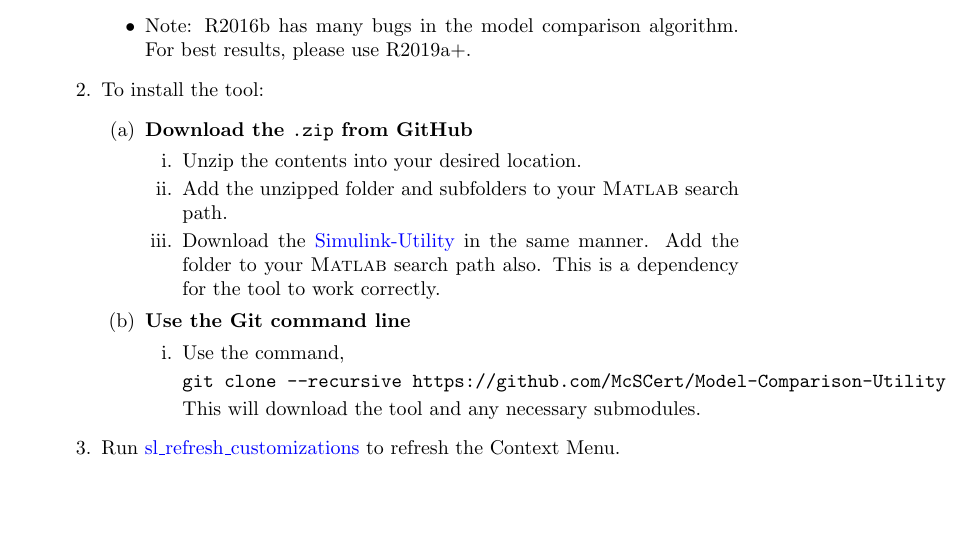
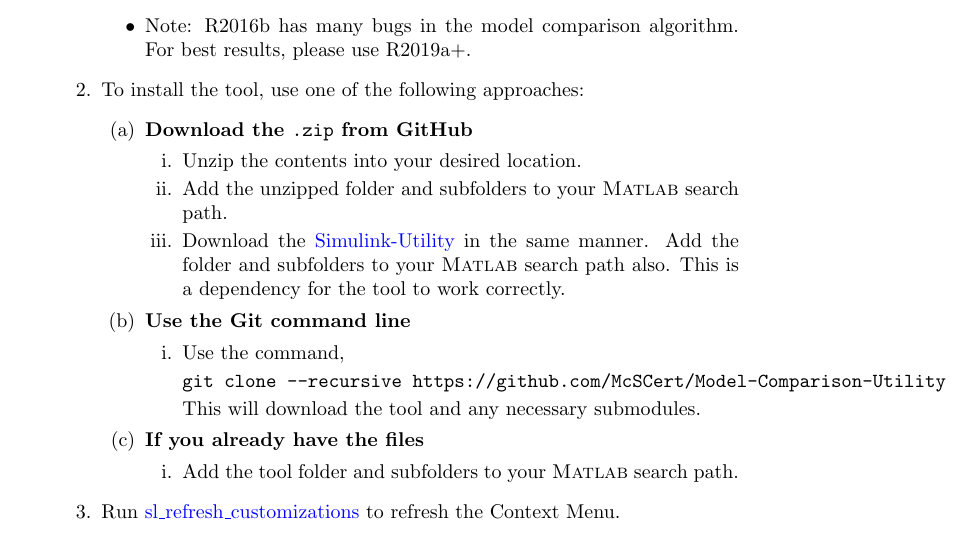
Before and after one commit to McSCert/Model-Comparison-Utility, a LaTeX document (doc/tex/ModelComparisonUtility_UserGuide.tex): part of page 6 of 16, cut so that both start at the same text, the shorter picture padded with empty space. The pictures show the PDF file doc/ModelComparisonUtility_UserGuide.pdf that the author committed with the source.

Commit message:
Update installation instructions

```diff
--- a/doc/tex/ModelComparisonUtility_UserGuide.tex
+++ b/doc/tex/ModelComparisonUtility_UserGuide.tex
@@ -180,25 +180,28 @@ This section describes what must be done to setup the tool, as well as how to us
 		\begin{itemize}
 			\item Note: R2016b has many bugs in the model comparison algorithm. For best results, please use R2019a+.
 		\end{itemize}
-	\item To install the tool:
+	\item To install the tool, use one of the following approaches:
 	\begin{enumerate}
 		\item \textbf{Download the \file{.zip} from GitHub}
 		\begin{enumerate}
 			\item Unzip the contents into your desired location.
 			\item Add the unzipped folder and subfolders to your \mpath.
-			\item Download the \href{https://github.com/McSCert/Simulink-Utility}{Simulink-Utility} in the same manner. Add the folder to your \mpath also. This is a dependency for the tool to work correctly.
+			\item Download the \href{https://github.com/McSCert/Simulink-Utility}{Simulink-Utility} in the same manner. Add the folder and subfolders to your \mpath also. This is a dependency for the tool to work correctly.
 		\end{enumerate}
 		\item \textbf{Use the Git command line}
 			\begin{enumerate}
 				\item Use the command, \begin{verbatim}git clone --recursive https://github.com/McSCert/Model-Comparison-Utility\end{verbatim} This will download the tool and any necessary submodules.
+			\end{enumerate}
+		\item \textbf{If you already have the files}
+			\begin{enumerate}
+						\item Add the tool folder and subfolders to your \mpath.
 			\end{enumerate}
 	\end{enumerate}
 	\item Run \href{https://www.mathworks.com/help/simulink/ug/registering-customizations.html}{sl\_refresh\_customizations} to refresh the Context Menu.
 	\item Ensure your model is open and unlocked.
 \end{enumerate}
 
-\paragraph{Troubleshooting:} If running the command ``\cmd{which find\_node}'' indicates that the script is not found, then the tool needs to be added to the \mpath.
-		For information on adding files to the \mpath, please see the \href{https://www.mathworks.com/help/matlab/matlab_env/add-remove-or-reorder-folders-on-the-search-path.html}{MathWorks documentation}.
+\paragraph{Troubleshooting:} If running the command ``\cmd{which find\_node}'' indicates that the script is not found, then the tool needs to be added to the \mpath. For information on adding files to the \mpath, please see the \href{https://www.mathworks.com/help/matlab/matlab_env/add-remove-or-reorder-folders-on-the-search-path.html}{MathWorks documentation}.
 %---------------------------------------
 % How/when do you access the tool?
 %---------------------------------------
```
Also changed, not shown: doc/ModelComparisonUtility_UserGuide.pdf.
